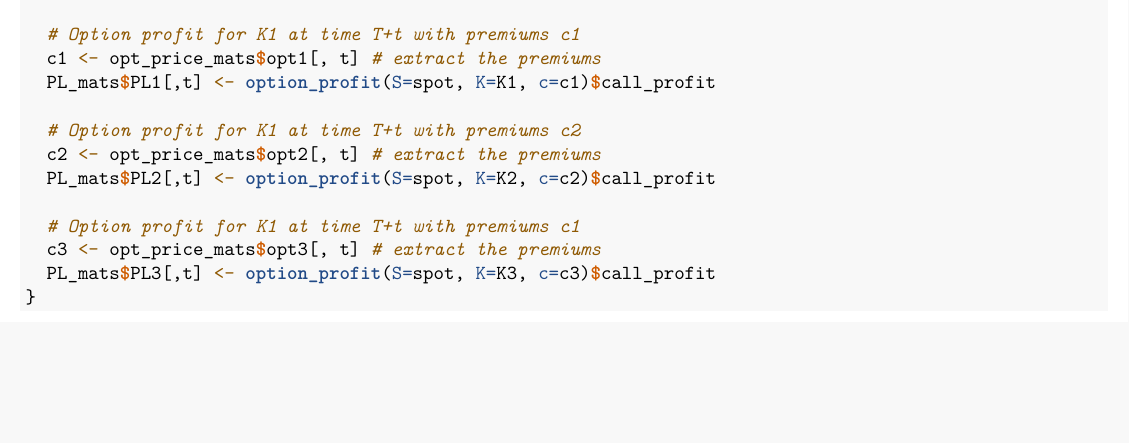
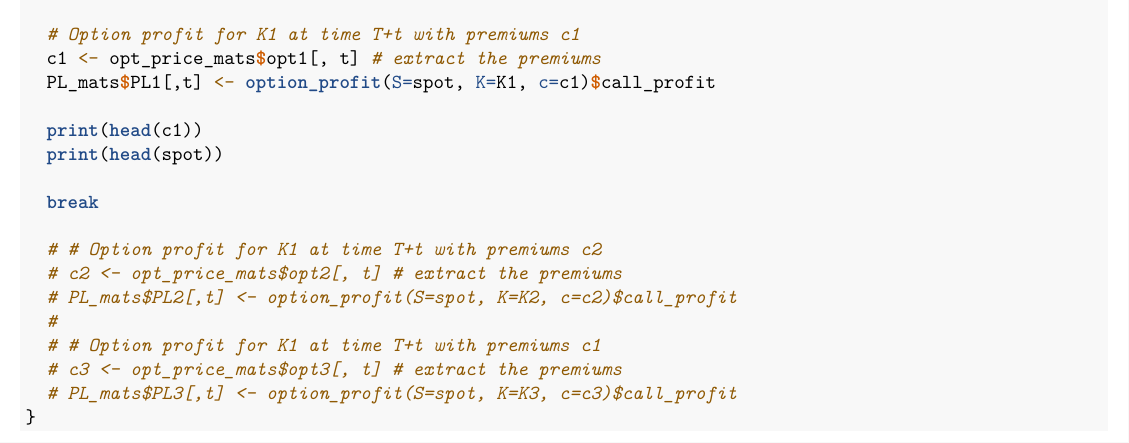
Before and after one commit to JairParra/Risk_Management_European_Options, an R Markdown document (TP2_Project2_HairParra.Rmd): part of page 21 of 22, cut so that both start at the same text, the shorter picture padded with empty space. Rendered offline with R 4.5, knitr and Pandoc, then LaTeX, with nearby package versions; some code elsewhere in the file could not run offline.

Commit message:
moved one risk to test + update rmd

````diff
--- a/TP2_Project2_HairParra.Rmd
+++ b/TP2_Project2_HairParra.Rmd
@@ -970,13 +970,18 @@ for(t in 1:n_ahead){
   c1 <- opt_price_mats$opt1[, t] # extract the premiums
   PL_mats$PL1[,t] <- option_profit(S=spot, K=K1, c=c1)$call_profit
 
-  # Option profit for K1 at time T+t with premiums c2
-  c2 <- opt_price_mats$opt2[, t] # extract the premiums
-  PL_mats$PL2[,t] <- option_profit(S=spot, K=K2, c=c2)$call_profit
+  print(head(c1))
+  print(head(spot))
 
-  # Option profit for K1 at time T+t with premiums c1
-  c3 <- opt_price_mats$opt3[, t] # extract the premiums
-  PL_mats$PL3[,t] <- option_profit(S=spot, K=K3, c=c3)$call_profit
+  break
+
+  # # Option profit for K1 at time T+t with premiums c2
+  # c2 <- opt_price_mats$opt2[, t] # extract the premiums
+  # PL_mats$PL2[,t] <- option_profit(S=spot, K=K2, c=c2)$call_profit
+  #
+  # # Option profit for K1 at time T+t with premiums c1
+  # c3 <- opt_price_mats$opt3[, t] # extract the premiums
+  # PL_mats$PL3[,t] <- option_profit(S=spot, K=K3, c=c3)$call_profit
 }
 ```
 
````
Also changed, not shown: 2 other files.
